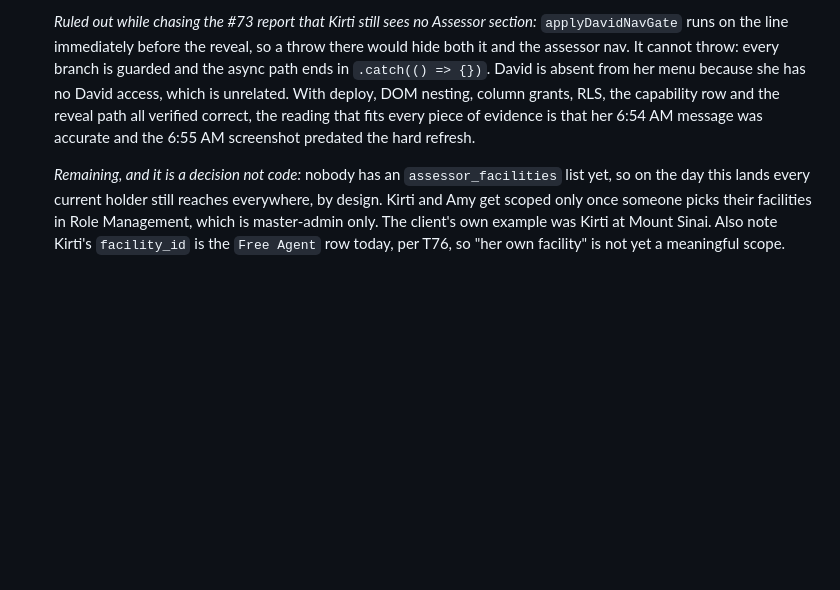
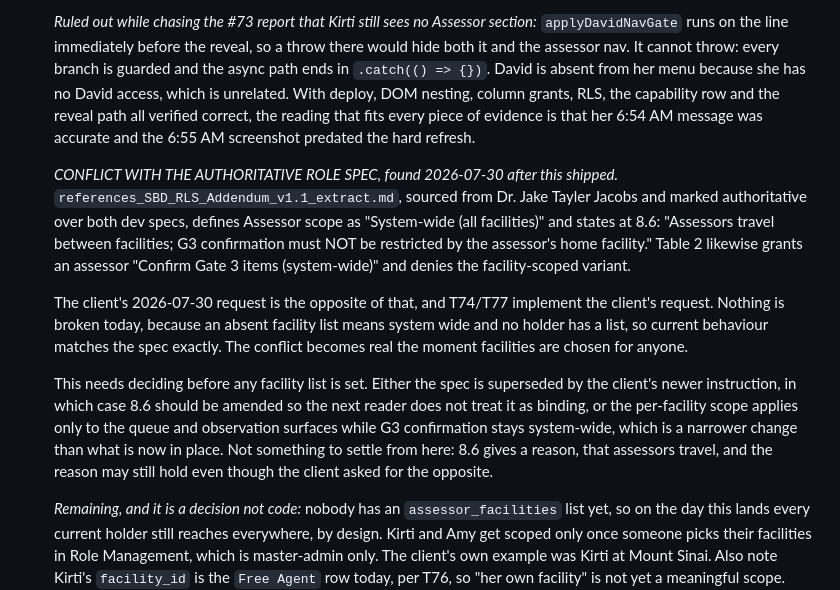
Before and after one commit to SIPS-HEALTHCARE/sbd-live-draft, a Markdown page: TASKS.md, the part around the change. GitHub-like rendering; blank space fills up the shorter version.

Commit message:
Ledger: T74/T77 conflict with the authoritative role spec, found after shipping
The RLS Addendum v1.1 extract, sourced from Dr. Jake Tayler Jacobs and marked
authoritative over both dev specs, defines Assessor as system-wide across all
facilities, and 8.6 states plainly that assessors travel between facilities and that
G3 confirmation must NOT be restricted by the assessor's home facility. Table 2 grants
system-wide G3 confirmation and denies the facility-scoped variant.

The client's request on 2026-07-30 is the opposite, and T74/T77 implement the client's
request. This was not checked against the spec before building, which is the miss here.

Nothing is broken today. An absent facility list means system wide and no holder has a
list, so live behaviour still matches the spec exactly. The conflict becomes real the
moment facilities are chosen for anyone, so it needs deciding before that happens.

Two readings are open: the newer client instruction supersedes 8.6, in which case 8.6
should be amended so the next reader does not treat it as binding, or per-facility
applies to the queue and observation surfaces while G3 confirmation stays system-wide,
which is narrower than what is now in place. 8.6 gives a reason, that assessors travel,
and that reason may still hold.

Ledger only. No code, schema or policy change in this commit.

```diff
--- a/TASKS.md
+++ b/TASKS.md
@@ -1483,6 +1483,25 @@ persisted.
   all verified correct, the reading that fits every piece of evidence is that her 6:54 AM message
   was accurate and the 6:55 AM screenshot predated the hard refresh.
 
+  *CONFLICT WITH THE AUTHORITATIVE ROLE SPEC, found 2026-07-30 after this shipped.*
+  `references_SBD_RLS_Addendum_v1.1_extract.md`, sourced from Dr. Jake Tayler Jacobs and marked
+  authoritative over both dev specs, defines Assessor scope as "System-wide (all facilities)" and
+  states at 8.6: "Assessors travel between facilities; G3 confirmation must NOT be restricted by
+  the assessor's home facility." Table 2 likewise grants an assessor "Confirm Gate 3 items
+  (system-wide)" and denies the facility-scoped variant.
+
+  The client's 2026-07-30 request is the opposite of that, and T74/T77 implement the client's
+  request. Nothing is broken today, because an absent facility list means system wide and no
+  holder has a list, so current behaviour matches the spec exactly. The conflict becomes real the
+  moment facilities are chosen for anyone.
+
+  This needs deciding before any facility list is set. Either the spec is superseded by the
+  client's newer instruction, in which case 8.6 should be amended so the next reader does not
+  treat it as binding, or the per-facility scope applies only to the queue and observation
+  surfaces while G3 confirmation stays system-wide, which is a narrower change than what is now
+  in place. Not something to settle from here: 8.6 gives a reason, that assessors travel, and the
+  reason may still hold even though the client asked for the opposite.
+
   *Remaining, and it is a decision not code:* nobody has an `assessor_facilities` list yet, so on
   the day this lands every current holder still reaches everywhere, by design. Kirti and Amy get
   scoped only once someone picks their facilities in Role Management, which is master-admin only.
```
